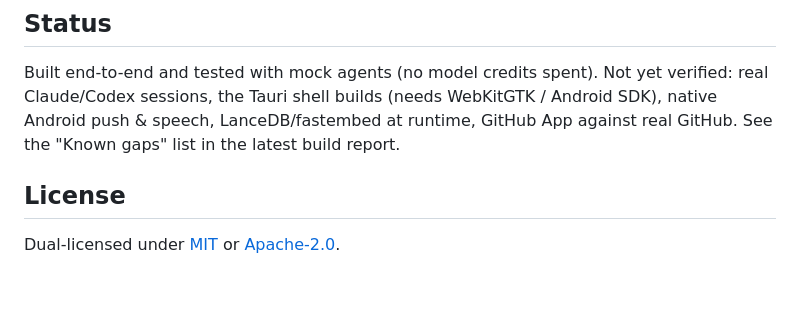
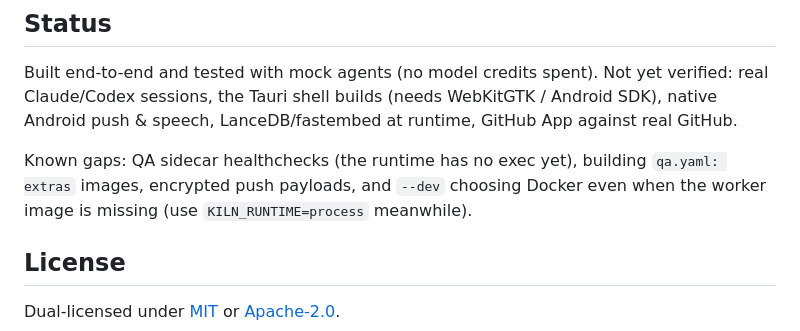
Before and after one commit to chhhee10/kiln, a Markdown page: README.md, the part around the change. Rendered like a GitHub page; blank space fills up the shorter version.

Commit message:
Docs: record public repo and list known gaps in README
Co-Authored-By: Claude Opus 5.5 (1M context) <noreply@anthropic.com>

```diff
--- a/README.md
+++ b/README.md
@@ -62,8 +62,11 @@ systemd unit), `kilnd admin reset-password <email>`.
 Built end-to-end and tested with mock agents (no model credits spent). Not
 yet verified: real Claude/Codex sessions, the Tauri shell builds (needs
 WebKitGTK / Android SDK), native Android push & speech, LanceDB/fastembed at
-runtime, GitHub App against real GitHub. See the "Known gaps" list in the
-latest build report.
+runtime, GitHub App against real GitHub.
+
+Known gaps: QA sidecar healthchecks (the runtime has no exec yet), building
+`qa.yaml: extras` images, encrypted push payloads, and `--dev` choosing Docker
+even when the worker image is missing (use `KILN_RUNTIME=process` meanwhile).
 
 ## License
 
```
Also changed, not shown: DECISIONS.md (+1 -1 lines).
